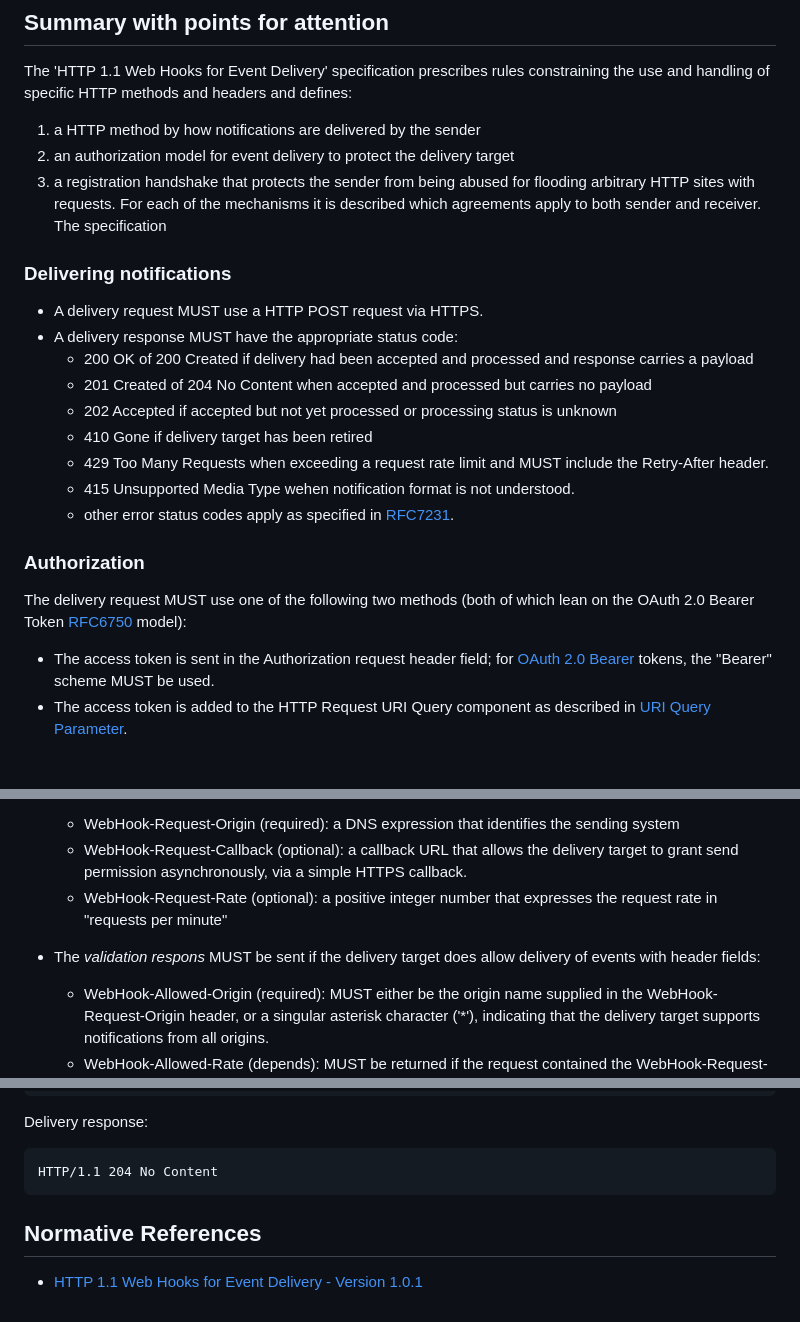
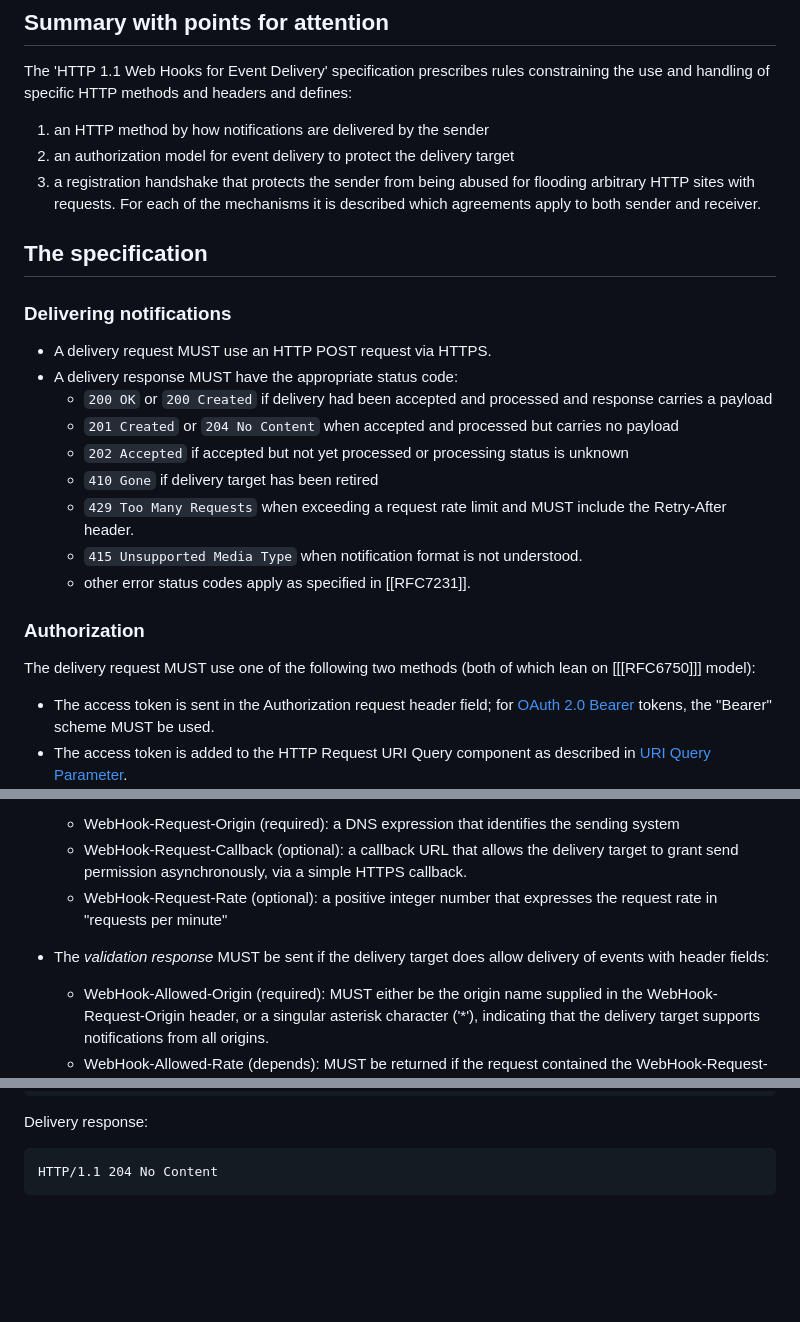
Before and after one commit to Logius-standaarden/CloudEvents-NL-Guidelines, a Markdown page: NL-GOV-Guideline-for-CloudEvents-Webhook.md, 3 parts joined by grey strips. Drawn GitHub-style; blank space fills up the shorter version.

Commit message:
Webhook typos e.d.

````diff
--- a/NL-GOV-Guideline-for-CloudEvents-Webhook.md
+++ b/NL-GOV-Guideline-for-CloudEvents-Webhook.md
@@ -11,27 +11,28 @@ Similar to what happened in the 'NL GOV profile for the CloudEvents' specificati
 ## Summary with points for attention
 
 The 'HTTP 1.1 Web Hooks for Event Delivery' specification prescribes rules constraining the use and handling of specific HTTP methods and headers and defines:
-1. a HTTP method by how notifications are delivered by the sender
+1. an HTTP method by how notifications are delivered by the sender
 2. an authorization model for event delivery to protect the delivery target
 3. a registration handshake that protects the sender from being abused for flooding arbitrary HTTP sites with requests.
 For each of the mechanisms it is described which agreements apply to both sender and receiver.
-The specification
+
+## The specification
 
 ### Delivering notifications
 
-- A delivery request MUST use a HTTP POST request via HTTPS.
+- A delivery request MUST use an HTTP POST request via HTTPS.
 - A delivery response MUST have the appropriate status code:
-    - 200 OK of 200 Created if delivery had been accepted and processed and response carries a payload
-    - 201 Created of 204 No Content when accepted and processed but carries no payload
-    - 202 Accepted if accepted but not yet processed or processing status is unknown
-    - 410 Gone if delivery target has been retired
-    - 429 Too Many Requests when exceeding a request rate limit and MUST include the Retry-After header.
-    - 415 Unsupported Media Type wehen notification format is not understood.
-    - other error status codes apply as specified in [RFC7231](https://tools.ietf.org/html/rfc7231).
+    - `200 OK` or `200 Created` if delivery had been accepted and processed and response carries a payload
+    - `201 Created` or `204 No Content` when accepted and processed but carries no payload
+    - `202 Accepted` if accepted but not yet processed or processing status is unknown
+    - `410 Gone` if delivery target has been retired
+    - `429 Too Many Requests` when exceeding a request rate limit and MUST include the Retry-After header.
+    - `415 Unsupported Media Type` when notification format is not understood.
+    - other error status codes apply as specified in [[RFC7231]].
 
 ### Authorization
 
-The delivery request MUST use one of the following two methods (both of which lean on the OAuth 2.0 Bearer Token [RFC6750](https://tools.ietf.org/html/rfc6750) model):
+The delivery request MUST use one of the following two methods (both of which lean on [[[RFC6750]]] model):
 -  The access token is sent in the Authorization request header field; for [OAuth 2.0 Bearer](https://tools.ietf.org/html/rfc6750#section-2.1) tokens, the "Bearer" scheme MUST be used.
 -  The access token is added to the HTTP Request URI Query component as described in [URI Query Parameter](https://github.com/cloudevents/spec/blob/v1.0.1/http-webhook.md#32-uri-query-parameter).
 
@@ -45,7 +46,7 @@ It must be prevented that notifications are sent to recipients who have not requ
     - WebHook-Request-Origin (required):  a DNS expression that identifies the sending system
     - WebHook-Request-Callback (optional): a callback URL that allows the delivery target to grant send permission asynchronously, via a simple HTTPS callback.
     -  WebHook-Request-Rate (optional): a positive integer number that expresses the request rate in "requests per minute"
-- The _validation respons_ MUST be sent if the delivery target does allow delivery of events with header fields:
+- The _validation response_ MUST be sent if the delivery target does allow delivery of events with header fields:
     - WebHook-Allowed-Origin (required): MUST either be the origin name supplied in the WebHook-Request-Origin header, or a singular asterisk character ('*'), indicating that the delivery target supports notifications from all origins.
     - WebHook-Allowed-Rate (depends): MUST be returned if the request contained the WebHook-Request-Rate, otherwise it SHOULD be returned; an integer number expresses the permitted request rate in "requests per minute" or asterisk when there is no rate limitation.
 
@@ -105,7 +106,3 @@ Delivery response:
 ```
 HTTP/1.1 204 No Content
 ```
-
-## Normative References
-
-- [HTTP 1.1 Web Hooks for Event Delivery - Version 1.0.1](https://github.com/cloudevents/spec/blob/v1.0.1/http-webhook.md)
````
